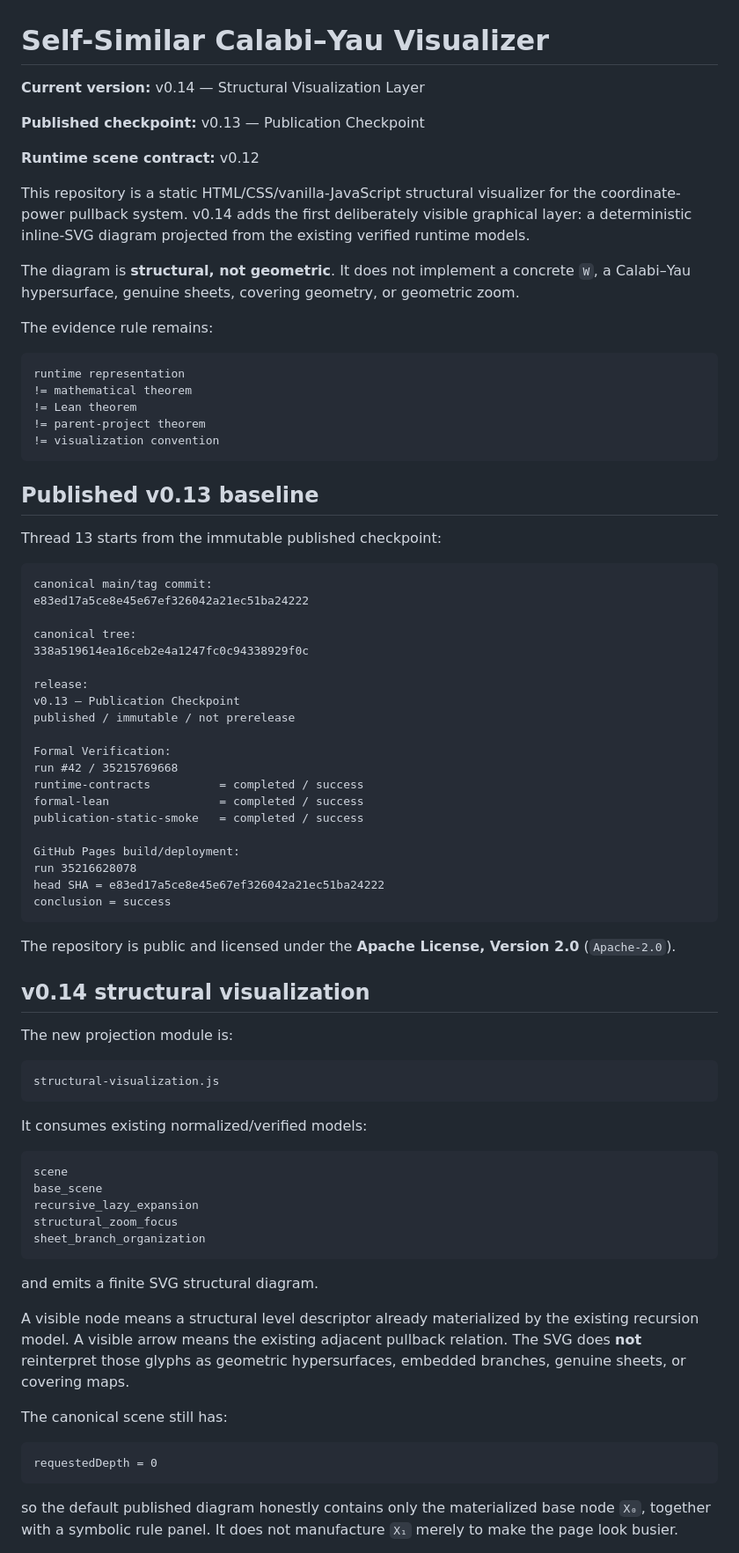
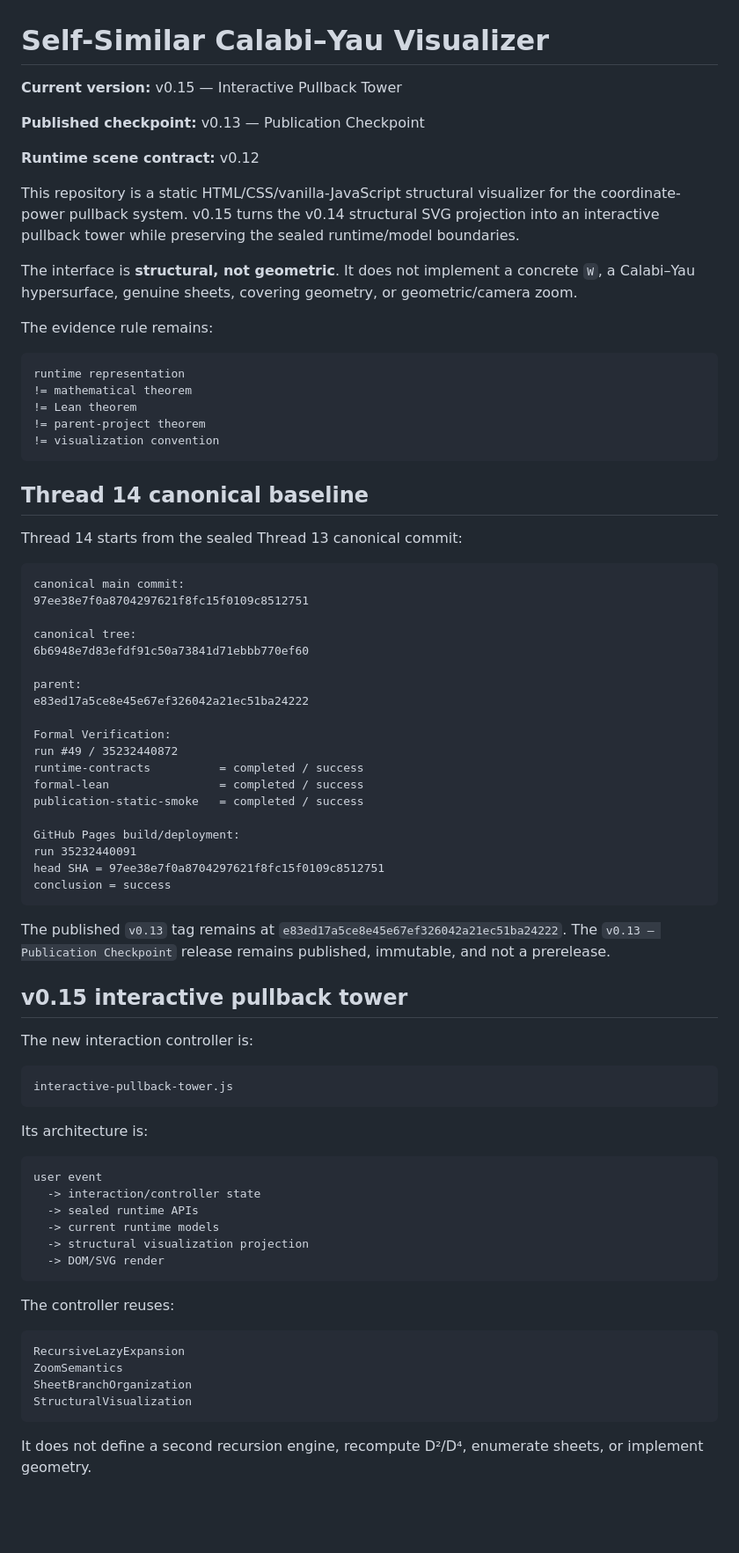
Before and after one commit to Akari-H-111/self-similar-calabi-yau-visualizer, a Markdown page: README.md, the part around one of its changes. Shown at 88% size. Drawn GitHub-style; blank space fills up the shorter version.

Commit message:
docs: update README for v0.15 interactive pullback tower

````diff
--- a/README.md
+++ b/README.md
@@ -1,14 +1,14 @@
 # Self-Similar Calabi–Yau Visualizer
 
-**Current version:** v0.14 — Structural Visualization Layer
+**Current version:** v0.15 — Interactive Pullback Tower
 
 **Published checkpoint:** v0.13 — Publication Checkpoint
 
 **Runtime scene contract:** v0.12
 
-This repository is a static HTML/CSS/vanilla-JavaScript structural visualizer for the coordinate-power pullback system. v0.14 adds the first deliberately visible graphical layer: a deterministic inline-SVG diagram projected from the existing verified runtime models.
+This repository is a static HTML/CSS/vanilla-JavaScript structural visualizer for the coordinate-power pullback system. v0.15 turns the v0.14 structural SVG projection into an interactive pullback tower while preserving the sealed runtime/model boundaries.
 
-The diagram is **structural, not geometric**. It does not implement a concrete `W`, a Calabi–Yau hypersurface, genuine sheets, covering geometry, or geometric zoom.
+The interface is **structural, not geometric**. It does not implement a concrete `W`, a Calabi–Yau hypersurface, genuine sheets, covering geometry, or geometric/camera zoom.
 
 The evidence rule remains:
 
@@ -20,62 +20,61 @@ runtime representation
 != visualization convention
 ```
 
-## Published v0.13 baseline
+## Thread 14 canonical baseline
 
-Thread 13 starts from the immutable published checkpoint:
+Thread 14 starts from the sealed Thread 13 canonical commit:
 
 ```text
-canonical main/tag commit:
+canonical main commit:
+97ee38e7f0a8704297621f8fc15f0109c8512751
+
+canonical tree:
+6b6948e7d83efdf91c50a73841d71ebbb770ef60
+
+parent:
 e83ed17a5ce8e45e67ef326042a21ec51ba24222
 
-canonical tree:
-338a519614ea16ceb2e4a1247fc0c94338929f0c
-
-release:
-v0.13 — Publication Checkpoint
-published / immutable / not prerelease
-
 Formal Verification:
-run #42 / 35215769668
+run #49 / 35232440872
 runtime-contracts          = completed / success
 formal-lean                = completed / success
 publication-static-smoke   = completed / success
 
 GitHub Pages build/deployment:
-run 35216628078
-head SHA = e83ed17a5ce8e45e67ef326042a21ec51ba24222
+run 35232440091
+head SHA = 97ee38e7f0a8704297621f8fc15f0109c8512751
 conclusion = success
 ```
 
-The repository is public and licensed under the **Apache License, Version 2.0** (`Apache-2.0`).
+The published `v0.13` tag remains at `e83ed17a5ce8e45e67ef326042a21ec51ba24222`. The `v0.13 — Publication Checkpoint` release remains published, immutable, and not a prerelease.
 
-## v0.14 structural visualization
+## v0.15 interactive pullback tower
 
-The new projection module is:
+The new interaction controller is:
 
 ```text
-structural-visualization.js
+interactive-pullback-tower.js
 ```
 
-It consumes existing normalized/verified models:
+Its architecture is:
 
 ```text
-scene
-base_scene
-recursive_lazy_expansion
-structural_zoom_focus
-sheet_branch_organization
+user event
+  -> interaction/controller state
+  -> sealed runtime APIs
+  -> current runtime models
+  -> structural visualization projection
+  -> DOM/SVG render
 ```
 
-and emits a finite SVG structural diagram.
-
-A visible node means a structural level descriptor already materialized by the existing recursion model. A visible arrow means the existing adjacent pullback relation. The SVG does **not** reinterpret those glyphs as geometric hypersurfaces, embedded branches, genuine sheets, or covering maps.
-
-The canonical scene still has:
+The controller reuses:
 
 ```text
-requestedDepth = 0
+RecursiveLazyExpansion
+ZoomSemantics
+SheetBranchOrganization
+StructuralVisualization
 ```
 
-so the default published diagram honestly contains only the materialized base node `X₀`, together with a symbolic rule panel. It does not manufacture `X₁` merely to make the page look busier.
+It does not define a second recursion engine, recompute D²/D⁴, enumerate sheets, or implement geometry.
 
````
Also changed, not shown: other parts of README.md (+74 -31 lines).
